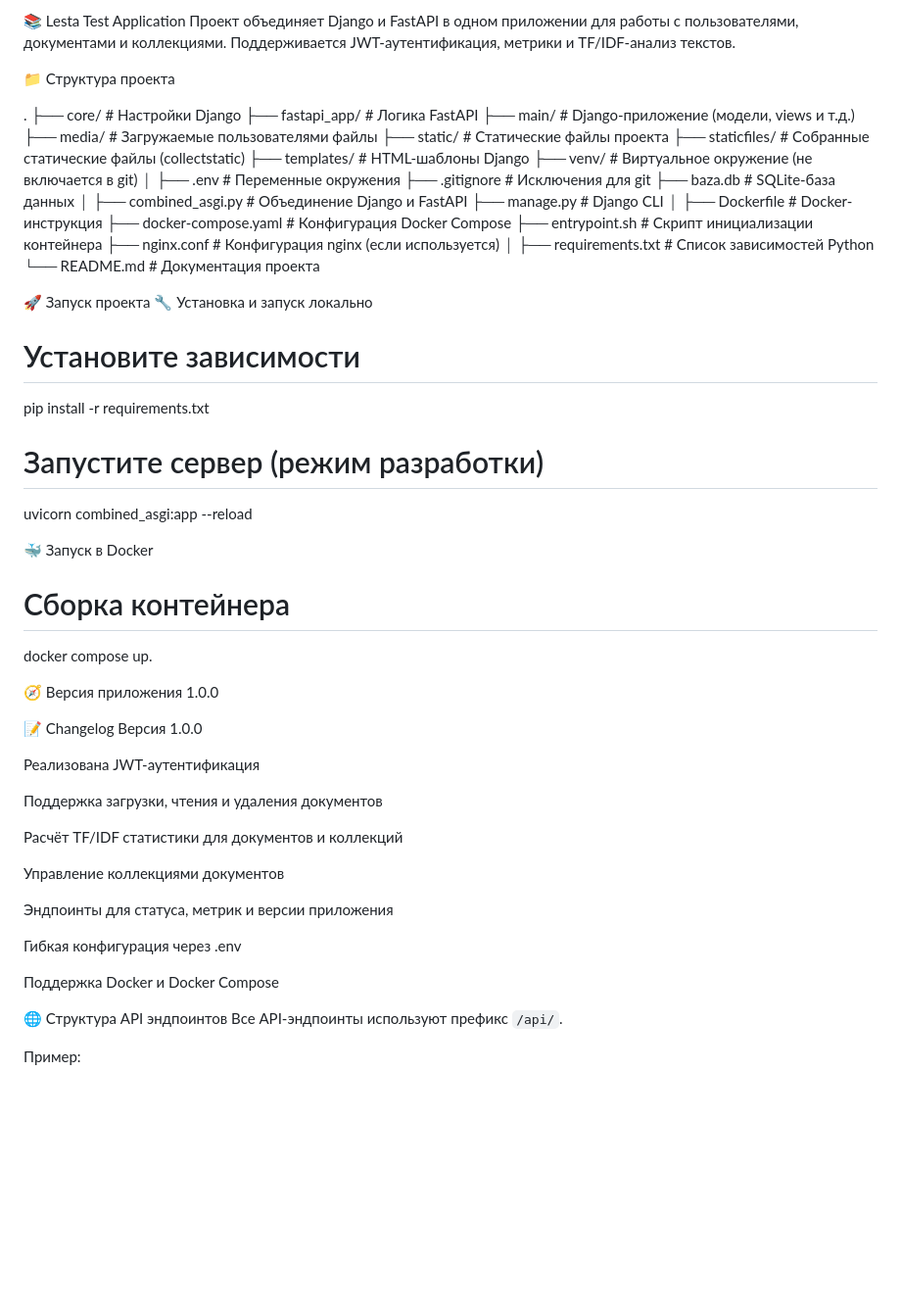
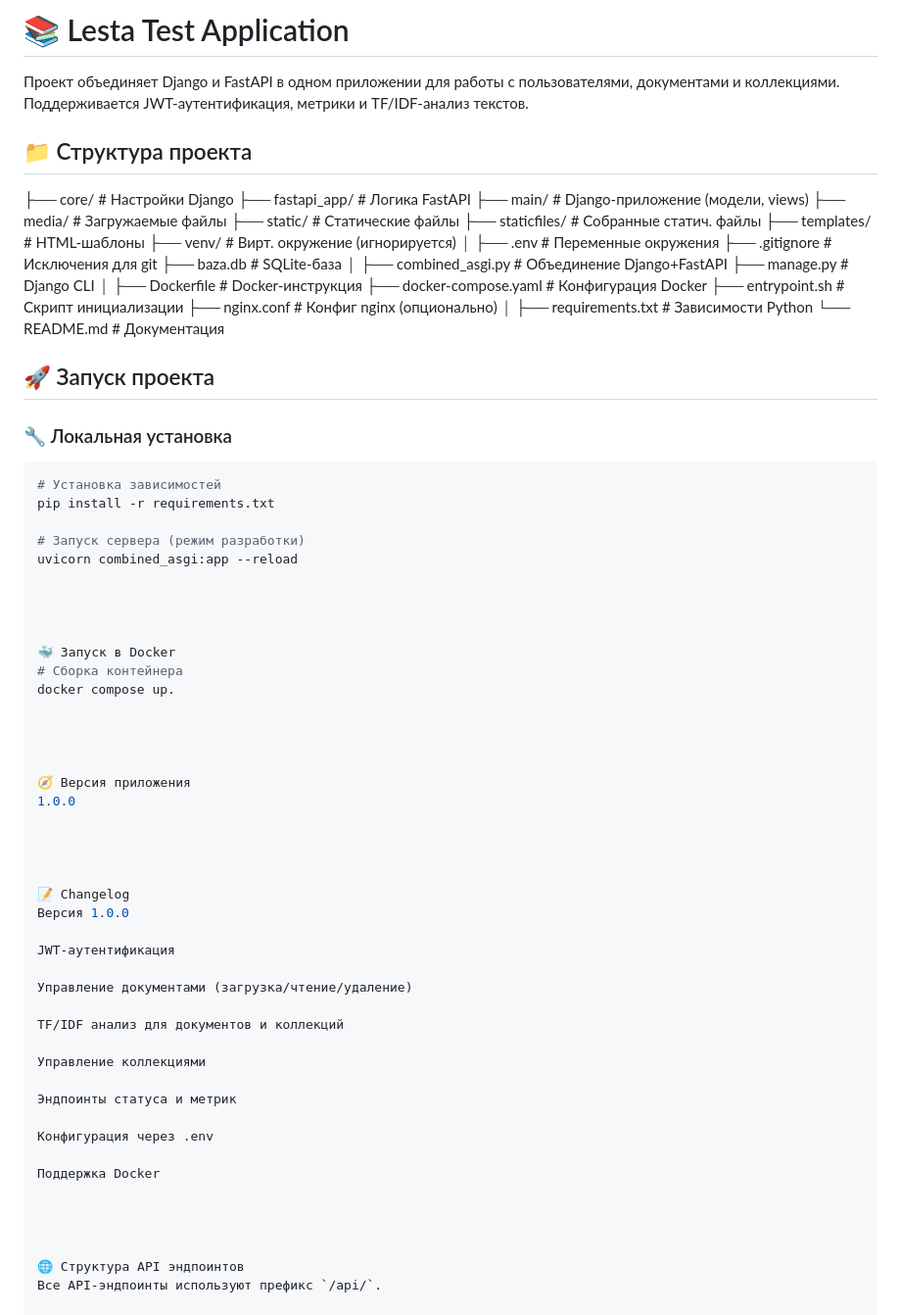
Before and after one commit to nice20235/Lesta_Test, a Markdown page: README.md, the part around the change. Shown at 98% size. GitHub-like rendering; blank space fills up the shorter version.

````diff
--- a/README.md
+++ b/README.md
@@ -1,44 +1,44 @@
-📚 Lesta Test Application
+# 📚 Lesta Test Application
+
 Проект объединяет Django и FastAPI в одном приложении для работы с пользователями, документами и коллекциями. Поддерживается JWT-аутентификация, метрики и TF/IDF-анализ текстов.
 
+## 📁 Структура проекта
 
-📁 Структура проекта
-
-.
-├── core/                  # Настройки Django
-├── fastapi_app/           # Логика FastAPI
-├── main/                  # Django-приложение (модели, views и т.д.)
-├── media/                 # Загружаемые пользователями файлы
-├── static/                # Статические файлы проекта
-├── staticfiles/           # Собранные статические файлы (collectstatic)
-├── templates/             # HTML-шаблоны Django
-├── venv/                  # Виртуальное окружение (не включается в git)
+├── core/ # Настройки Django
+├── fastapi_app/ # Логика FastAPI
+├── main/ # Django-приложение (модели, views)
+├── media/ # Загружаемые файлы
+├── static/ # Статические файлы
+├── staticfiles/ # Собранные статич. файлы
+├── templates/ # HTML-шаблоны
+├── venv/ # Вирт. окружение (игнорируется)
 │
-├── .env                   # Переменные окружения
-├── .gitignore             # Исключения для git
-├── baza.db                # SQLite-база данных
+├── .env # Переменные окружения
+├── .gitignore # Исключения для git
+├── baza.db # SQLite-база
 │
-├── combined_asgi.py       # Объединение Django и FastAPI
-├── manage.py              # Django CLI
+├── combined_asgi.py # Объединение Django+FastAPI
+├── manage.py # Django CLI
 │
-├── Dockerfile             # Docker-инструкция
-├── docker-compose.yaml    # Конфигурация Docker Compose
-├── entrypoint.sh          # Скрипт инициализации контейнера
-├── nginx.conf             # Конфигурация nginx (если используется)
+├── Dockerfile # Docker-инструкция
+├── docker-compose.yaml # Конфигурация Docker
+├── entrypoint.sh # Скрипт инициализации
+├── nginx.conf # Конфиг nginx (опционально)
 │
-├── requirements.txt       # Список зависимостей Python
-└── README.md              # Документация проекта
+├── requirements.txt # Зависимости Python
+└── README.md # Документация
 
 
 
+## 🚀 Запуск проекта
 
-🚀 Запуск проекта
-🔧 Установка и запуск локально
+### 🔧 Локальная установка
 
-# Установите зависимости
+```bash
+# Установка зависимостей
 pip install -r requirements.txt
 
-# Запустите сервер (режим разработки)
+# Запуск сервера (режим разработки)
 uvicorn combined_asgi:app --reload
 
 
@@ -60,19 +60,19 @@ docker compose up.
 📝 Changelog
 Версия 1.0.0
 
-Реализована JWT-аутентификация
+JWT-аутентификация
 
-Поддержка загрузки, чтения и удаления документов
+Управление документами (загрузка/чтение/удаление)
 
-Расчёт TF/IDF статистики для документов и коллекций
+TF/IDF анализ для документов и коллекций
 
-Управление коллекциями документов
+Управление коллекциями
 
-Эндпоинты для статуса, метрик и версии приложения
+Эндпоинты статуса и метрик
 
-Гибкая конфигурация через .env
+Конфигурация через .env
 
-Поддержка Docker и Docker Compose
+Поддержка Docker
 
 
 
````
